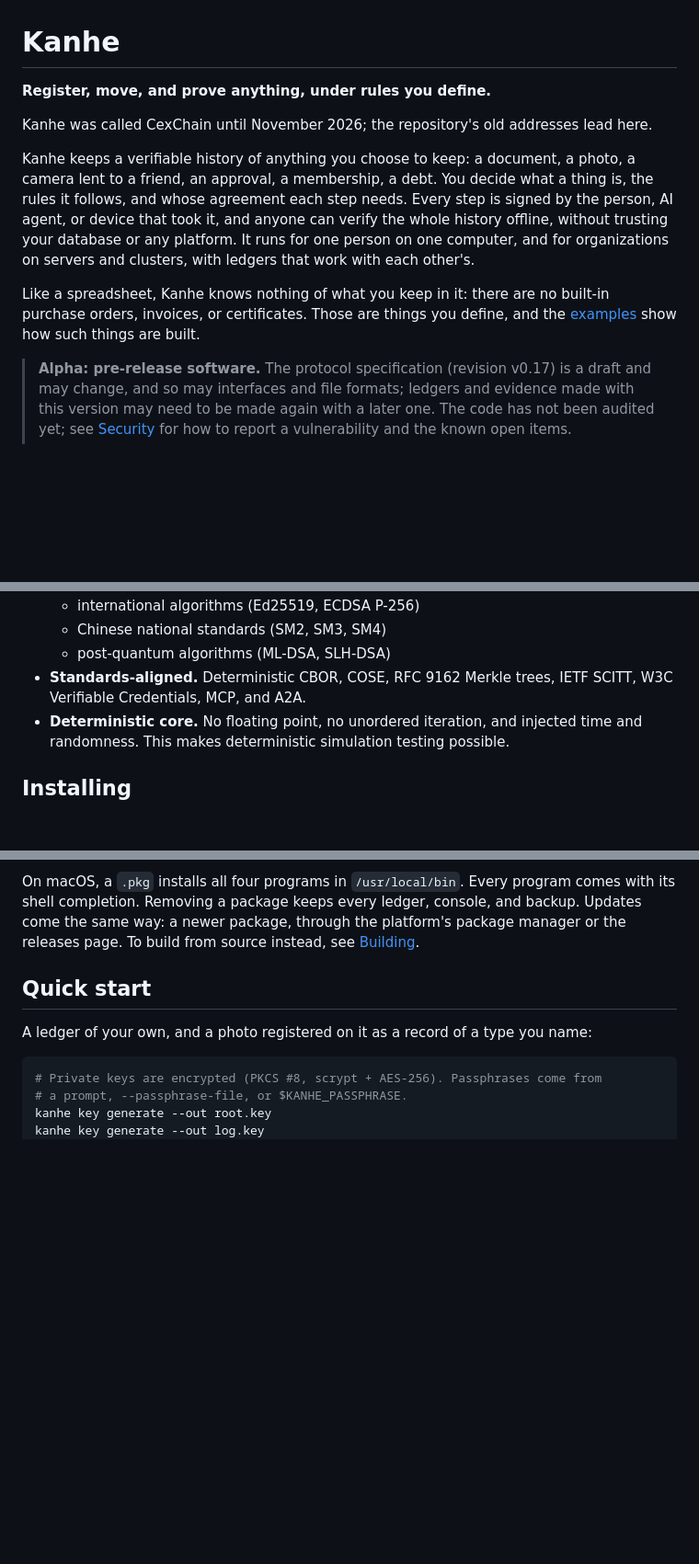
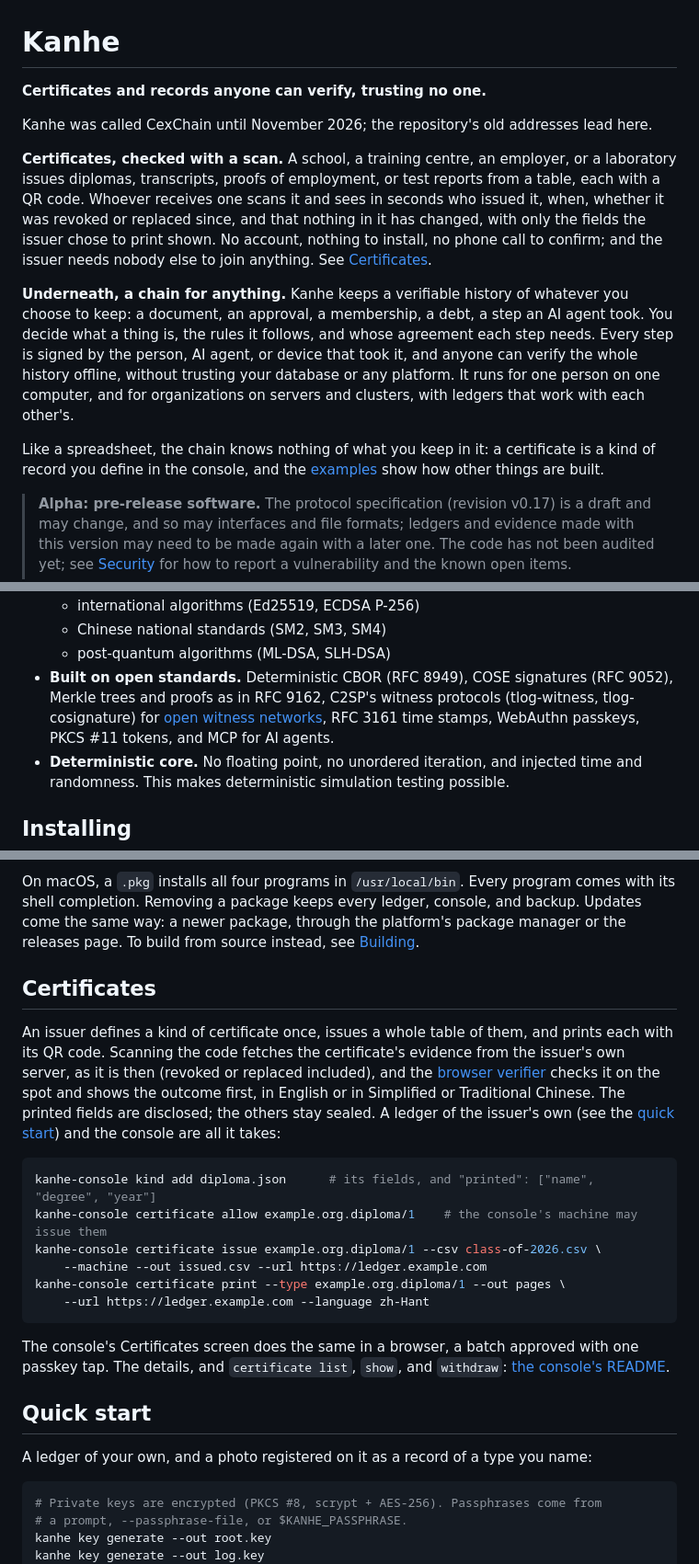
Before and after one commit to Cirraya-LLC/CexChain, a Markdown page: README.md, 3 parts joined by grey strips. Shown at 92% size. Rendered like a GitHub page; blank space fills up the shorter version.

Commit message:
README: lead with certificates, and name only the standards implemented
The opening now starts from the use most organizations meet first:
certificates issued from a table, each with a QR code anyone can check
in a browser, with nothing to install and nobody else to join. The
chain for anything else follows, and a short Certificates section shows
the console's commands.

The design principles named IETF SCITT, W3C Verifiable Credentials, and
A2A as standards the project aligns with, but nothing in the
specification or the code produces their formats. The line now lists
only what is implemented (deterministic CBOR, COSE, RFC 9162 trees,
C2SP's witness protocols, RFC 3161 time stamps, WebAuthn passkeys,
PKCS #11 tokens, MCP), and the known limits say that exporting
certificates as Verifiable Credentials is planned.

Signed-off-by: Cirraya <tech@cirraya.com>

````diff
--- a/README.md
+++ b/README.md
@@ -1,19 +1,27 @@
 # Kanhe
 
-**Register, move, and prove anything, under rules you define.**
+**Certificates and records anyone can verify, trusting no one.**
 
 Kanhe was called CexChain until November 2026; the repository's old addresses lead here.
 
-Kanhe keeps a verifiable history of anything you choose to keep: a document, a photo, a
-camera lent to a friend, an approval, a membership, a debt. You decide what a thing is, the
-rules it follows, and whose agreement each step needs. Every step is signed by the person,
-AI agent, or device that took it, and anyone can verify the whole history offline, without
-trusting your database or any platform. It runs for one person on one computer, and for
-organizations on servers and clusters, with ledgers that work with each other's.
+**Certificates, checked with a scan.** A school, a training centre, an employer, or a
+laboratory issues diplomas, transcripts, proofs of employment, or test reports from a table,
+each with a QR code. Whoever receives one scans it and sees in seconds who issued it, when,
+whether it was revoked or replaced since, and that nothing in it has changed, with only the
+fields the issuer chose to print shown. No account, nothing to install, no phone call to
+confirm; and the issuer needs nobody else to join anything. See [Certificates](#certificates).
 
-Like a spreadsheet, Kanhe knows nothing of what you keep in it: there are no built-in
-purchase orders, invoices, or certificates. Those are things you define, and the
-[examples](examples/) show how such things are built.
+**Underneath, a chain for anything.** Kanhe keeps a verifiable history of whatever you choose
+to keep: a document, an approval, a membership, a debt, a step an AI agent took. You decide
+what a thing is, the rules it follows, and whose agreement each step needs. Every step is
+signed by the person, AI agent, or device that took it, and anyone can verify the whole
+history offline, without trusting your database or any platform. It runs for one person on one
+computer, and for organizations on servers and clusters, with ledgers that work with each
+other's.
+
+Like a spreadsheet, the chain knows nothing of what you keep in it: a certificate is a kind of
+record you define in the console, and the [examples](examples/) show how other things are
+built.
 
 > **Alpha: pre-release software.** The protocol specification (revision v0.17) is a draft and may change,
 > and so may interfaces and file formats; ledgers and evidence made with this version may need
@@ -112,7 +120,10 @@ vectors (`testvectors/`), the [examples](examples/), the tests, and the tools. B
   - international algorithms (Ed25519, ECDSA P-256)
   - Chinese national standards (SM2, SM3, SM4)
   - post-quantum algorithms (ML-DSA, SLH-DSA)
-- **Standards-aligned.** Deterministic CBOR, COSE, RFC 9162 Merkle trees, IETF SCITT, W3C Verifiable Credentials, MCP, and A2A.
+- **Built on open standards.** Deterministic CBOR (RFC 8949), COSE signatures (RFC 9052), Merkle
+  trees and proofs as in RFC 9162, C2SP's witness protocols (tlog-witness, tlog-cosignature) for
+  [open witness networks](#open-witness-networks), RFC 3161 time stamps, WebAuthn passkeys,
+  PKCS #11 tokens, and MCP for AI agents.
 - **Deterministic core.** No floating point, no unordered iteration, and injected time and randomness. This makes deterministic simulation testing possible.
 
 ## Installing
@@ -133,6 +144,28 @@ On macOS, a `.pkg` installs all four programs in `/usr/local/bin`. Every program
 shell completion. Removing a package keeps every ledger, console, and backup. Updates come the
 same way: a newer package, through the platform's package manager or the releases page. To build
 from source instead, see [Building](#building).
+
+## Certificates
+
+An issuer defines a kind of certificate once, issues a whole table of them, and prints each with
+its QR code. Scanning the code fetches the certificate's evidence from the issuer's own server,
+as it is then (revoked or replaced included), and the [browser verifier](#browser-verifier)
+checks it on the spot and shows the outcome first, in English or in Simplified or Traditional
+Chinese. The printed fields are disclosed; the others stay sealed. A ledger of the issuer's own
+(see the [quick start](#quick-start)) and the console are all it takes:
+
+```sh
+kanhe-console kind add diploma.json      # its fields, and "printed": ["name", "degree", "year"]
+kanhe-console certificate allow example.org.diploma/1    # the console's machine may issue them
+kanhe-console certificate issue example.org.diploma/1 --csv class-of-2026.csv \
+    --machine --out issued.csv --url https://ledger.example.com
+kanhe-console certificate print --type example.org.diploma/1 --out pages \
+    --url https://ledger.example.com --language zh-Hant
+```
+
+The console's Certificates screen does the same in a browser, a batch approved with one passkey
+tap. The details, and `certificate list`, `show`, and `withdraw`: [the console's
+README](apps/console/README.md).
 
 ## Quick start
 
````
Also changed, not shown: other parts of README.md (+2 -0 lines).
